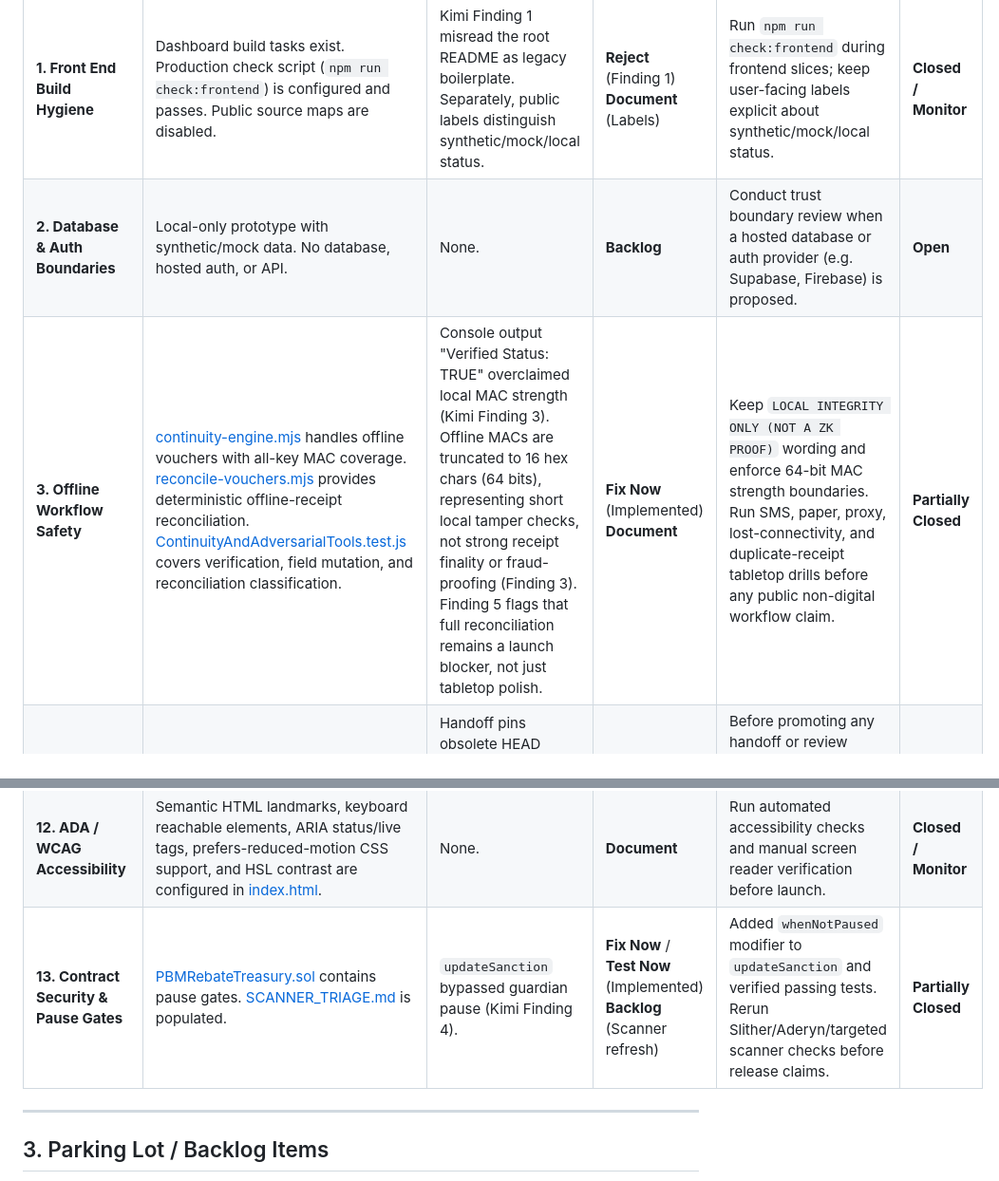
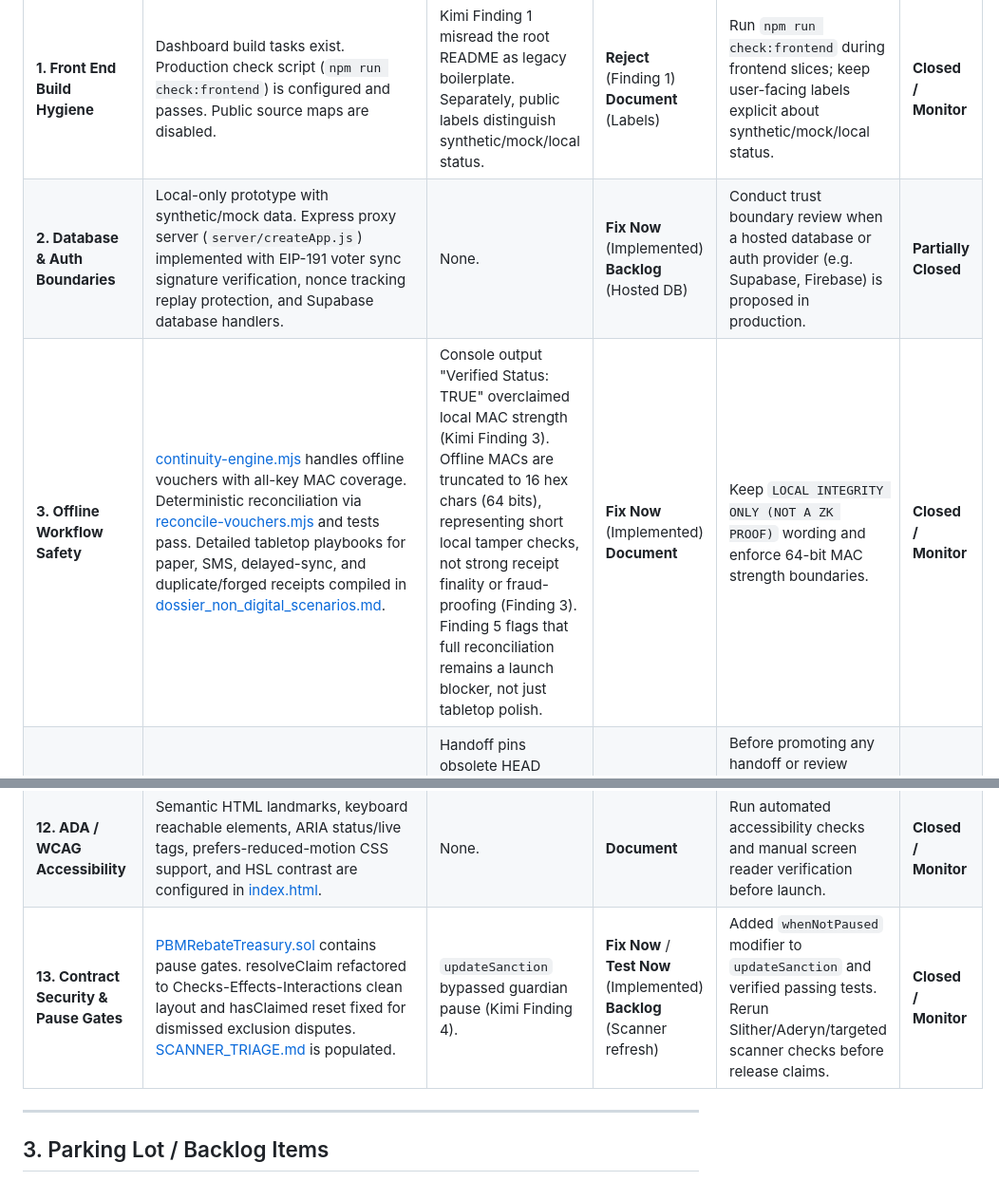
Before and after one commit to Simultech369/Pharmacy-Fiduciary-Commons, a Markdown page: PHASE0_CLOSEOUT_BOARD.md, 2 parts joined by grey strips. Shown at 95% size. Rendered like a GitHub page.

Commit message:
Update Phase 0 Closeout Board with database proxy, offline playbooks, and resolveClaim refactor milestones

```diff
--- a/PHASE0_CLOSEOUT_BOARD.md
+++ b/PHASE0_CLOSEOUT_BOARD.md
@@ -46,8 +46,8 @@ This table tracks 13 Phase 0 gates mapped from `PRODUCTION_READINESS_CHECKLIST.m
 | Gate | Current Evidence | Reviewer Claims | Decision | Next Action | Status |
 | :--- | :--- | :--- | :--- | :--- | :--- |
 | **1. Front End Build Hygiene** | Dashboard build tasks exist. Production check script (`npm run check:frontend`) is configured and passes. Public source maps are disabled. | Kimi Finding 1 misread the root README as legacy boilerplate. Separately, public labels distinguish synthetic/mock/local status. | **Reject** (Finding 1)<br>**Document** (Labels) | Run `npm run check:frontend` during frontend slices; keep user-facing labels explicit about synthetic/mock/local status. | **Closed / Monitor** |
-| **2. Database & Auth Boundaries** | Local-only prototype with synthetic/mock data. No database, hosted auth, or API. | None. | **Backlog** | Conduct trust boundary review when a hosted database or auth provider (e.g. Supabase, Firebase) is proposed. | **Open** |
-| **3. Offline Workflow Safety** | [continuity-engine.mjs](file:///c:/Users/Josh/Desktop/PBMRebateTreasuryFinal/tools/resilience/continuity-engine.mjs) handles offline vouchers with all-key MAC coverage. [reconcile-vouchers.mjs](file:///c:/Users/Josh/Desktop/PBMRebateTreasuryFinal/tools/resilience/reconcile-vouchers.mjs) provides deterministic offline-receipt reconciliation. [ContinuityAndAdversarialTools.test.js](file:///c:/Users/Josh/Desktop/PBMRebateTreasuryFinal/test/ContinuityAndAdversarialTools.test.js) covers verification, field mutation, and reconciliation classification. | Console output "Verified Status: TRUE" overclaimed local MAC strength (Kimi Finding 3). Offline MACs are truncated to 16 hex chars (64 bits), representing short local tamper checks, not strong receipt finality or fraud-proofing (Finding 3). Finding 5 flags that full reconciliation remains a launch blocker, not just tabletop polish. | **Fix Now** (Implemented)<br>**Document** | Keep `LOCAL INTEGRITY ONLY (NOT A ZK PROOF)` wording and enforce 64-bit MAC strength boundaries. Run SMS, paper, proxy, lost-connectivity, and duplicate-receipt tabletop drills before any public non-digital workflow claim. | **Partially Closed** |
+| **2. Database & Auth Boundaries** | Local-only prototype with synthetic/mock data. Express proxy server (`server/createApp.js`) implemented with EIP-191 voter sync signature verification, nonce tracking replay protection, and Supabase database handlers. | None. | **Fix Now** (Implemented)<br>**Backlog** (Hosted DB) | Conduct trust boundary review when a hosted database or auth provider (e.g. Supabase, Firebase) is proposed in production. | **Partially Closed** |
+| **3. Offline Workflow Safety** | [continuity-engine.mjs](file:///c:/Users/Josh/Desktop/PBMRebateTreasuryFinal/tools/resilience/continuity-engine.mjs) handles offline vouchers with all-key MAC coverage. Deterministic reconciliation via [reconcile-vouchers.mjs](file:///c:/Users/Josh/Desktop/PBMRebateTreasuryFinal/tools/resilience/reconcile-vouchers.mjs) and tests pass. Detailed tabletop playbooks for paper, SMS, delayed-sync, and duplicate/forged receipts compiled in [dossier_non_digital_scenarios.md](file:///c:/Users/Josh/Desktop/PBMRebateTreasuryFinal/review-context/dossier_non_digital_scenarios.md). | Console output "Verified Status: TRUE" overclaimed local MAC strength (Kimi Finding 3). Offline MACs are truncated to 16 hex chars (64 bits), representing short local tamper checks, not strong receipt finality or fraud-proofing (Finding 3). Finding 5 flags that full reconciliation remains a launch blocker, not just tabletop polish. | **Fix Now** (Implemented)<br>**Document** | Keep `LOCAL INTEGRITY ONLY (NOT A ZK PROOF)` wording and enforce 64-bit MAC strength boundaries. | **Closed / Monitor** |
 | **4. Version Control & Handoff Pins** | Git initialized. Commits tracked. Obsolete references in committed handoffs were updated during the Kimi reconciliation slice. Untracked raw review artifacts remain intentionally outside history. | Handoff pins obsolete HEAD commit reference (Kimi Finding 2). Branch protection, PR requirements, CI-on-merge, release tags, and rollbacks are not yet operationally configured. | **Fix Now** (Implemented)<br>**Document** | Before promoting any handoff or review artifact, verify `git rev-parse HEAD`, `git status --short`. Configure branch protection, PR rules, CI-on-merge, release tags, and rollback procedures before production launch. | **Partially Closed** |
 | **5. Patient Fund Matching Liquidity** | [PatientFundParticipatoryBudgeting.sol](file:///c:/Users/Josh/Desktop/PBMRebateTreasuryFinal/contracts/PatientFundParticipatoryBudgeting.sol) enforces `dryRunFinalize`/`previewFinalize` checks. Tests cover underfunding. | None. | **Document** | Keep `dryRunFinalize` operator runbook steps updated and visible in dashboard/admin docs. | **Closed / Monitor** |
 | **6. API Security & Hidden Fields** | No public APIs yet. Public forms are local. Honeypots, payload limits, XSS, and simulated CSRF/admin field injection checks are tested in [PublicFormThreatModel.test.js](file:///c:/Users/Josh/Desktop/PBMRebateTreasuryFinal/test/PublicFormThreatModel.test.js). | None. | **Backlog** | Add server-side verification and CSRF token mechanisms when backend integration begins. | **Partially Closed** |
@@ -57,7 +57,7 @@ This table tracks 13 Phase 0 gates mapped from `PRODUCTION_READINESS_CHECKLIST.m
 | **10. Scaling** | No database exists. Paginated event log history implemented in dashboard via backwards block-chunk scanning (chunkSize 10000n, pageSize 5). | None. | **Backlog** | Design pagination for event log queries in the dashboard. | **Partially Closed** |
 | **11. Error Tracking & Observability** | No hosted tracking SDKs (Sentry, etc.) integrated. | None. | **Backlog** | Select privacy-compliant logging/tracking provider once backend is selected. | **Open** |
 | **12. ADA / WCAG Accessibility** | Semantic HTML landmarks, keyboard reachable elements, ARIA status/live tags, prefers-reduced-motion CSS support, and HSL contrast are configured in [index.html](file:///c:/Users/Josh/Desktop/PBMRebateTreasuryFinal/dashboard/index.html). | None. | **Document** | Run automated accessibility checks and manual screen reader verification before launch. | **Closed / Monitor** |
-| **13. Contract Security & Pause Gates** | [PBMRebateTreasury.sol](file:///c:/Users/Josh/Desktop/PBMRebateTreasuryFinal/contracts/PBMRebateTreasury.sol) contains pause gates. [SCANNER_TRIAGE.md](file:///c:/Users/Josh/Desktop/PBMRebateTreasuryFinal/SCANNER_TRIAGE.md) is populated. | `updateSanction` bypassed guardian pause (Kimi Finding 4). | **Fix Now** / **Test Now** (Implemented)<br>**Backlog** (Scanner refresh) | Added `whenNotPaused` modifier to `updateSanction` and verified passing tests. Rerun Slither/Aderyn/targeted scanner checks before release claims. | **Partially Closed** |
+| **13. Contract Security & Pause Gates** | [PBMRebateTreasury.sol](file:///c:/Users/Josh/Desktop/PBMRebateTreasuryFinal/contracts/PBMRebateTreasury.sol) contains pause gates. resolveClaim refactored to Checks-Effects-Interactions clean layout and hasClaimed reset fixed for dismissed exclusion disputes. [SCANNER_TRIAGE.md](file:///c:/Users/Josh/Desktop/PBMRebateTreasuryFinal/SCANNER_TRIAGE.md) is populated. | `updateSanction` bypassed guardian pause (Kimi Finding 4). | **Fix Now** / **Test Now** (Implemented)<br>**Backlog** (Scanner refresh) | Added `whenNotPaused` modifier to `updateSanction` and verified passing tests. Rerun Slither/Aderyn/targeted scanner checks before release claims. | **Closed / Monitor** |
 
 ---
 
```
